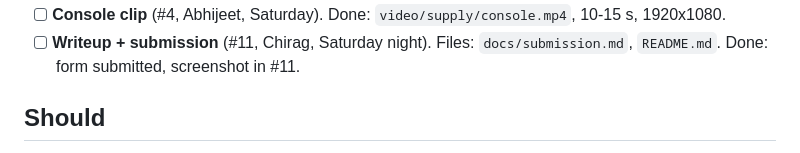
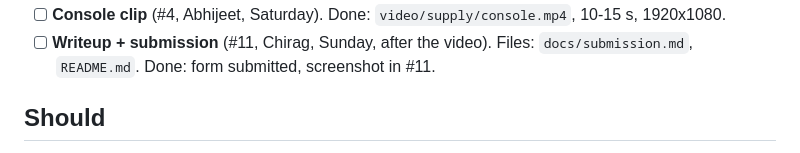
Before and after one commit to Bhumika-1432006/ground-truth, a Markdown page: docs/TASKS.md, the part around one of its changes. Rendered like a GitHub page.

```diff
--- a/docs/TASKS.md
+++ b/docs/TASKS.md
@@ -19,5 +19,5 @@ Owners: **Abhijeet** (thegoodengineer) = AWS · **Chirag** (Chirag6722) = backen
 - [ ] **Console clip** (#4, Abhijeet, Saturday). Done: `video/supply/console.mp4`, 10-15 s, 1920x1080.
-- [ ] **Writeup + submission** (#11, Chirag, Saturday night). Files: `docs/submission.md`, `README.md`. Done: form submitted, screenshot in #11.
+- [ ] **Writeup + submission** (#11, Chirag, Sunday, after the video). Files: `docs/submission.md`, `README.md`. Done: form submitted, screenshot in #11.
 
 ## Should
 
```
Also changed, not shown: other parts of docs/TASKS.md (+1 -1 lines), docs/PLAN.md (+5 -5 lines).
